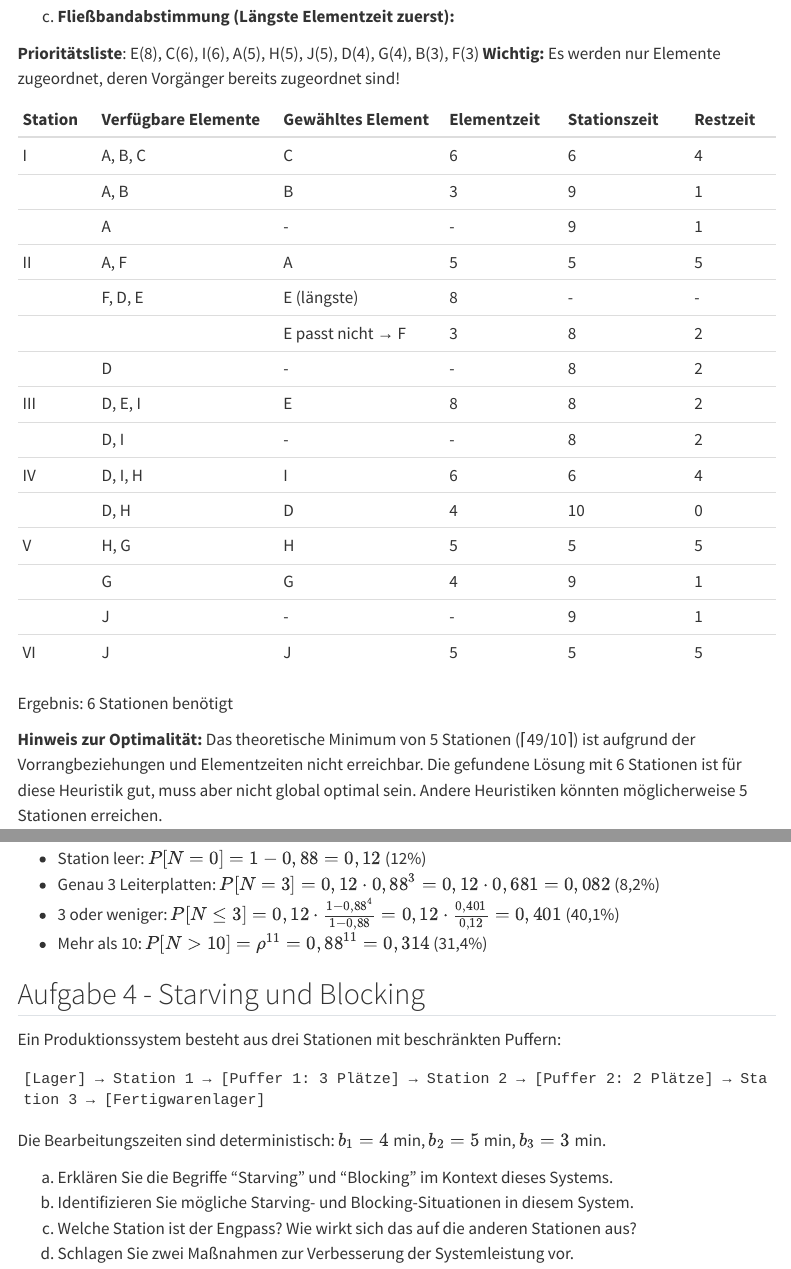
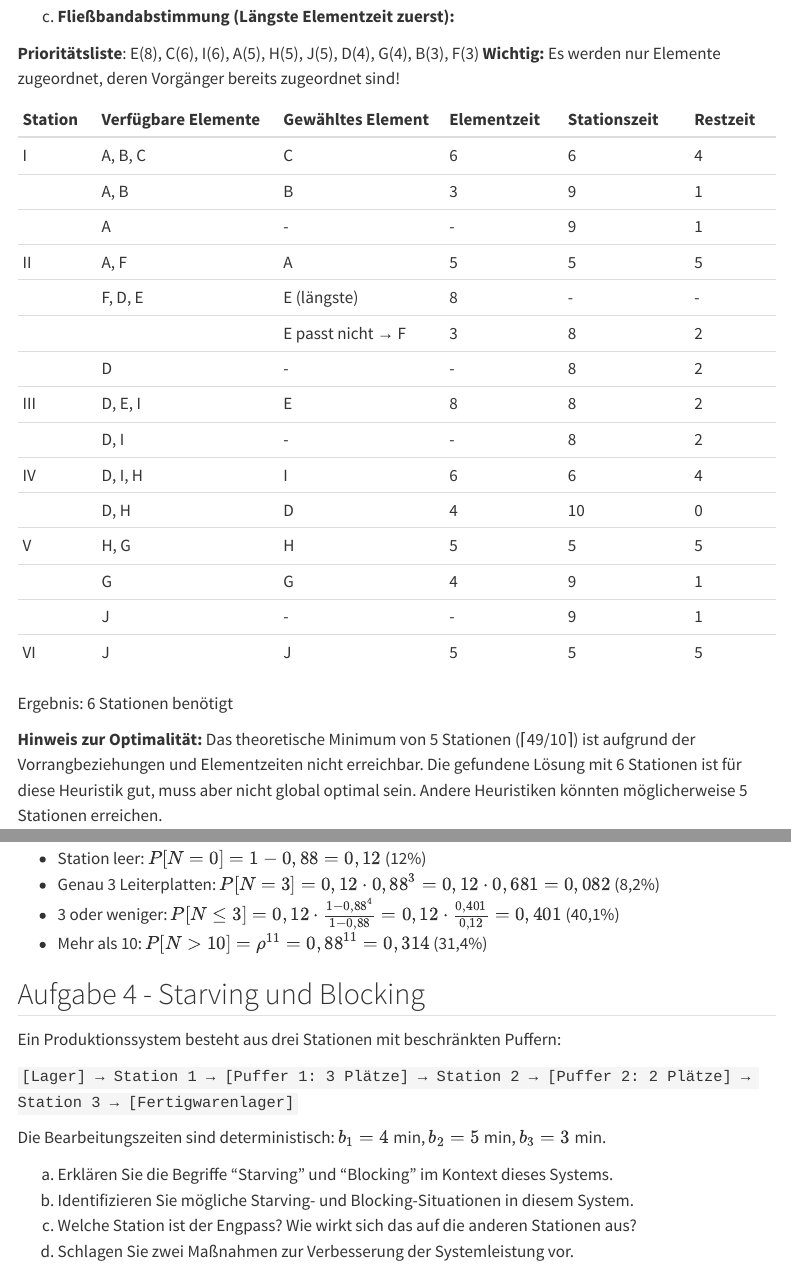
Before and after one commit to beyondsimulations/Produktionsmanagement, a Quarto document (tutorials/tutorial-02.qmd): the page in a window 1100 px wide, from 3160 px down, and a second part further down, joined at a grey line. Rendered offline with R 4.5, knitr and Pandoc in place of Quarto, with nearby package versions; the code chunks are not run, so their results and figures are left out; menus at the side of the page are left out.

Commit message:
Update tutorial-02.qmd

````diff
--- a/tutorials/tutorial-02.qmd
+++ b/tutorials/tutorial-02.qmd
@@ -227,9 +227,7 @@
 
 Ein Produktionssystem besteht aus drei Stationen mit beschränkten Puffern:
 
-```
-[Lager] → Station 1 → [Puffer 1: 3 Plätze] → Station 2 → [Puffer 2: 2 Plätze] → Station 3 → [Fertigwarenlager]
-```
+`[Lager] → Station 1 → [Puffer 1: 3 Plätze] → Station 2 → [Puffer 2: 2 Plätze] → Station 3 → [Fertigwarenlager]`
 
 Die Bearbeitungszeiten sind deterministisch: $b_1 = 4$ min, $b_2 = 5$ min, $b_3 = 3$ min.
 
````
